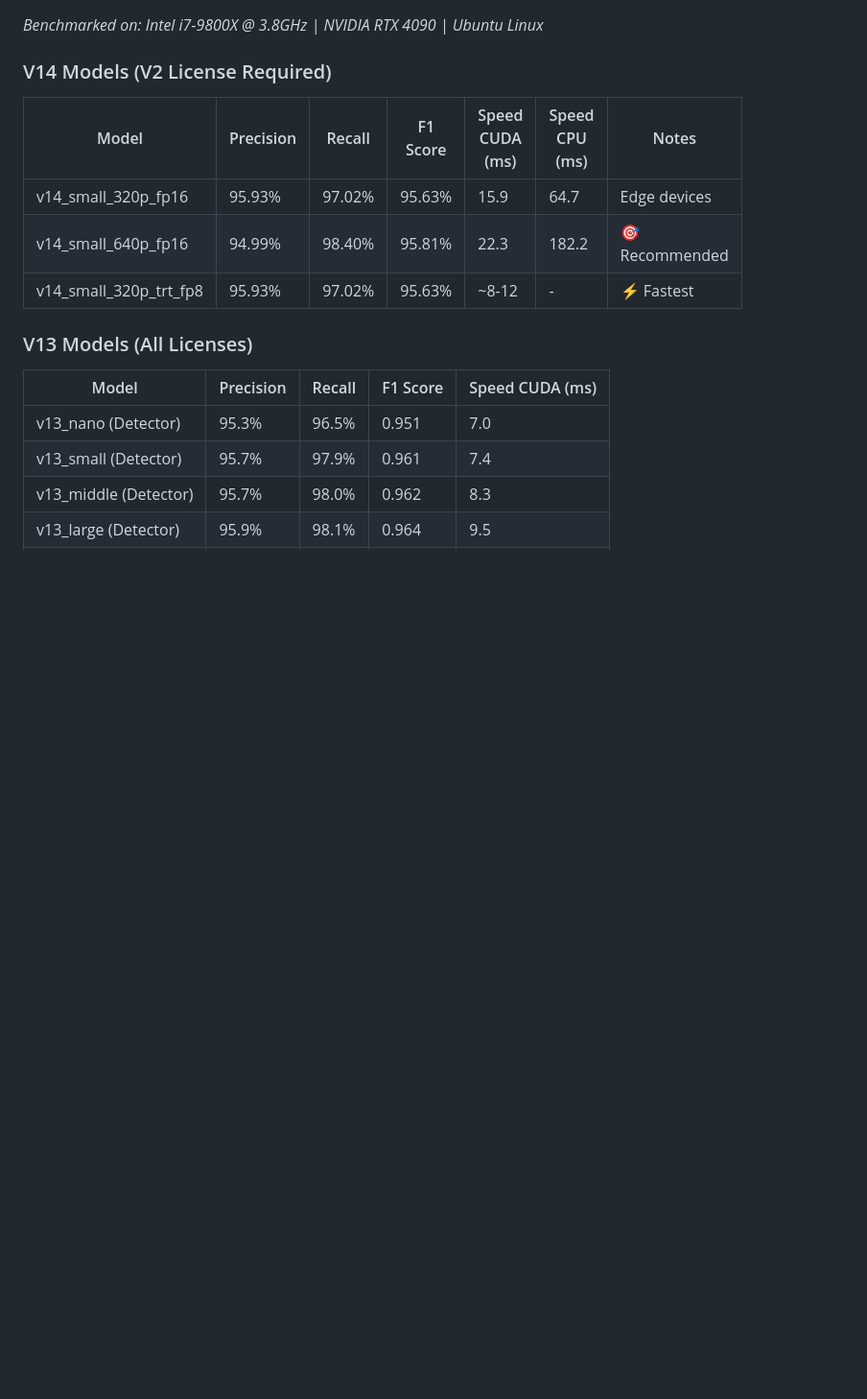
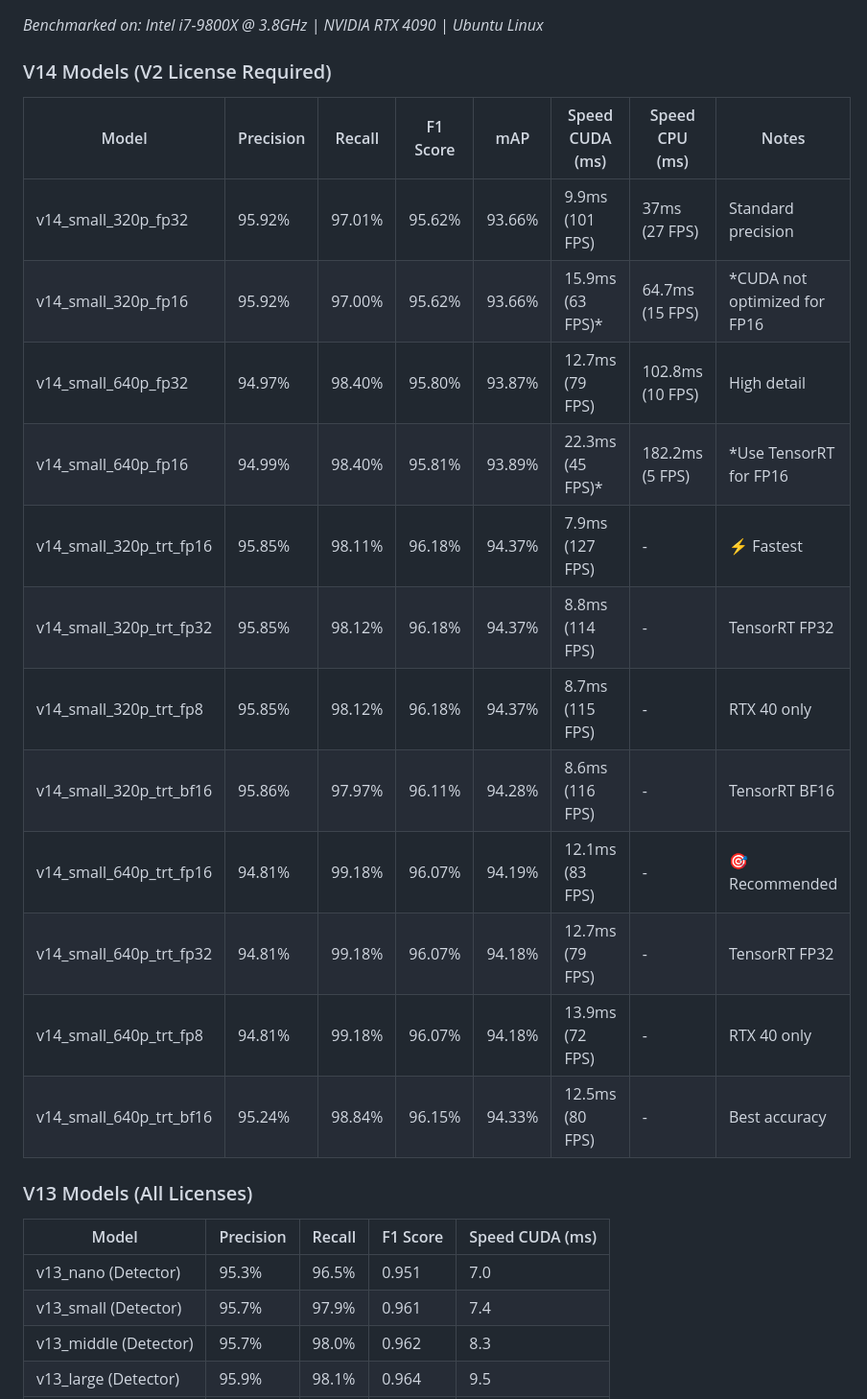
Before and after one commit to MareArts/MareArts-ANPR, a Markdown page: README.md, the part around the change. Shown: that part at 96% size. GitHub-like rendering; blank space fills up the shorter version.

```diff
--- a/README.md
+++ b/README.md
@@ -120,11 +120,20 @@ The latest V14 models introduce enhanced features:
 *Benchmarked on: Intel i7-9800X @ 3.8GHz | NVIDIA RTX 4090 | Ubuntu Linux*
 
 ### V14 Models (V2 License Required)
-| Model | Precision | Recall | F1 Score | Speed CUDA (ms) | Speed CPU (ms) | Notes |
-|-------|-----------|---------|----------|-----------------|----------------|--------|
-| v14_small_320p_fp16 | 95.93% | 97.02% | 95.63% | 15.9 | 64.7 | Edge devices |
-| v14_small_640p_fp16 | 94.99% | 98.40% | 95.81% | 22.3 | 182.2 | 🎯 Recommended |
-| v14_small_320p_trt_fp8 | 95.93% | 97.02% | 95.63% | ~8-12 | - | ⚡ Fastest |
+| Model | Precision | Recall | F1 Score | mAP | Speed CUDA (ms) | Speed CPU (ms) | Notes |
+|-------|-----------|---------|----------|-----|-----------------|----------------|--------|
+| v14_small_320p_fp32 | 95.92% | 97.01% | 95.62% | 93.66% | 9.9ms (101 FPS) | 37ms (27 FPS) | Standard precision |
+| v14_small_320p_fp16 | 95.92% | 97.00% | 95.62% | 93.66% | 15.9ms (63 FPS)* | 64.7ms (15 FPS) | *CUDA not optimized for FP16 |
+| v14_small_640p_fp32 | 94.97% | 98.40% | 95.80% | 93.87% | 12.7ms (79 FPS) | 102.8ms (10 FPS) | High detail |
+| v14_small_640p_fp16 | 94.99% | 98.40% | 95.81% | 93.89% | 22.3ms (45 FPS)* | 182.2ms (5 FPS) | *Use TensorRT for FP16 |
+| v14_small_320p_trt_fp16 | 95.85% | 98.11% | 96.18% | 94.37% | 7.9ms (127 FPS) | - | ⚡ Fastest |
+| v14_small_320p_trt_fp32 | 95.85% | 98.12% | 96.18% | 94.37% | 8.8ms (114 FPS) | - | TensorRT FP32 |
+| v14_small_320p_trt_fp8 | 95.85% | 98.12% | 96.18% | 94.37% | 8.7ms (115 FPS) | - | RTX 40 only |
+| v14_small_320p_trt_bf16 | 95.86% | 97.97% | 96.11% | 94.28% | 8.6ms (116 FPS) | - | TensorRT BF16 |
+| v14_small_640p_trt_fp16 | 94.81% | 99.18% | 96.07% | 94.19% | 12.1ms (83 FPS) | - | 🎯 Recommended |
+| v14_small_640p_trt_fp32 | 94.81% | 99.18% | 96.07% | 94.18% | 12.7ms (79 FPS) | - | TensorRT FP32 |
+| v14_small_640p_trt_fp8 | 94.81% | 99.18% | 96.07% | 94.18% | 13.9ms (72 FPS) | - | RTX 40 only |
+| v14_small_640p_trt_bf16 | 95.24% | 98.84% | 96.15% | 94.33% | 12.5ms (80 FPS) | - | Best accuracy |
 
 ### V13 Models (All Licenses)
 | Model | Precision | Recall | F1 Score | Speed CUDA (ms) |
```
Also changed, not shown: docs/models.md (+14 -10 lines).
